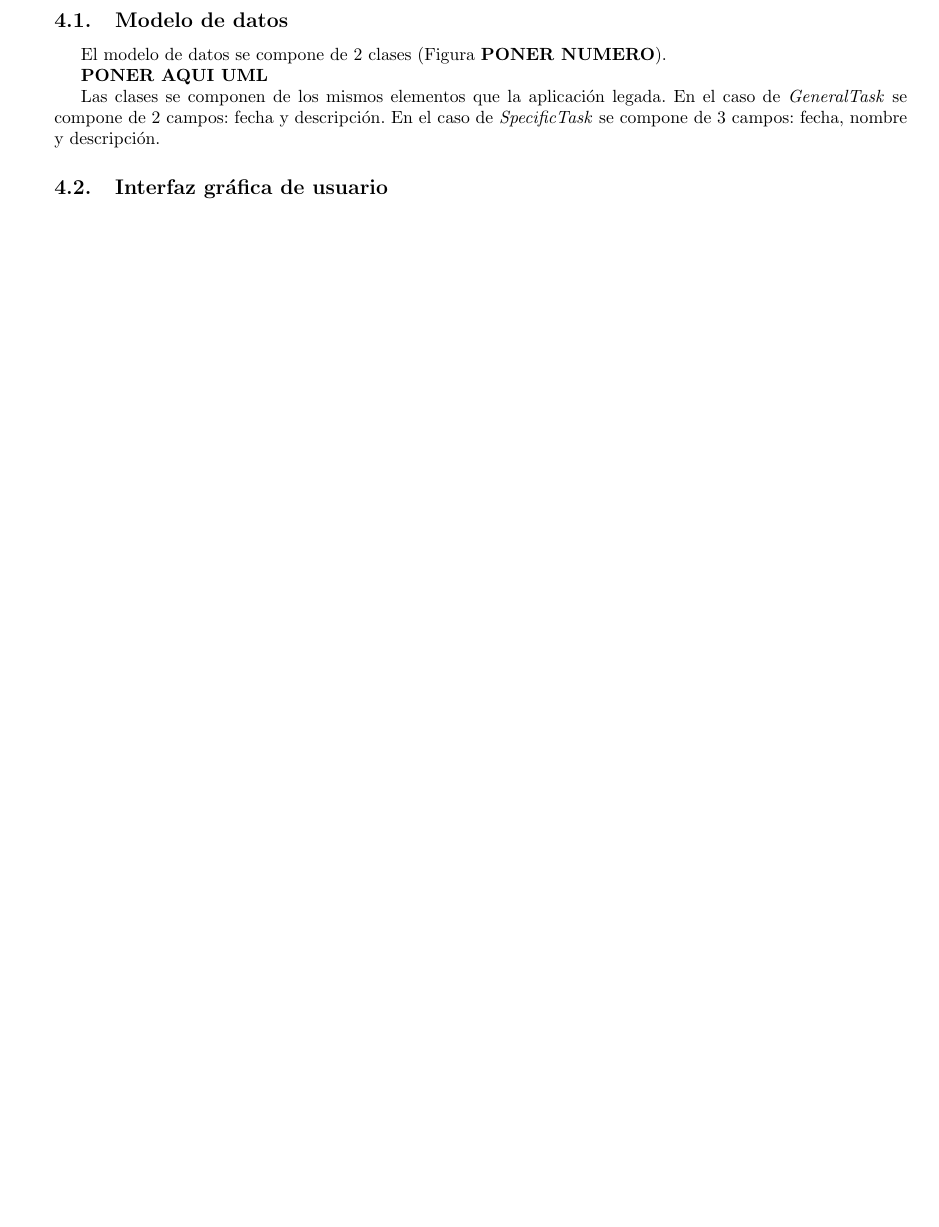
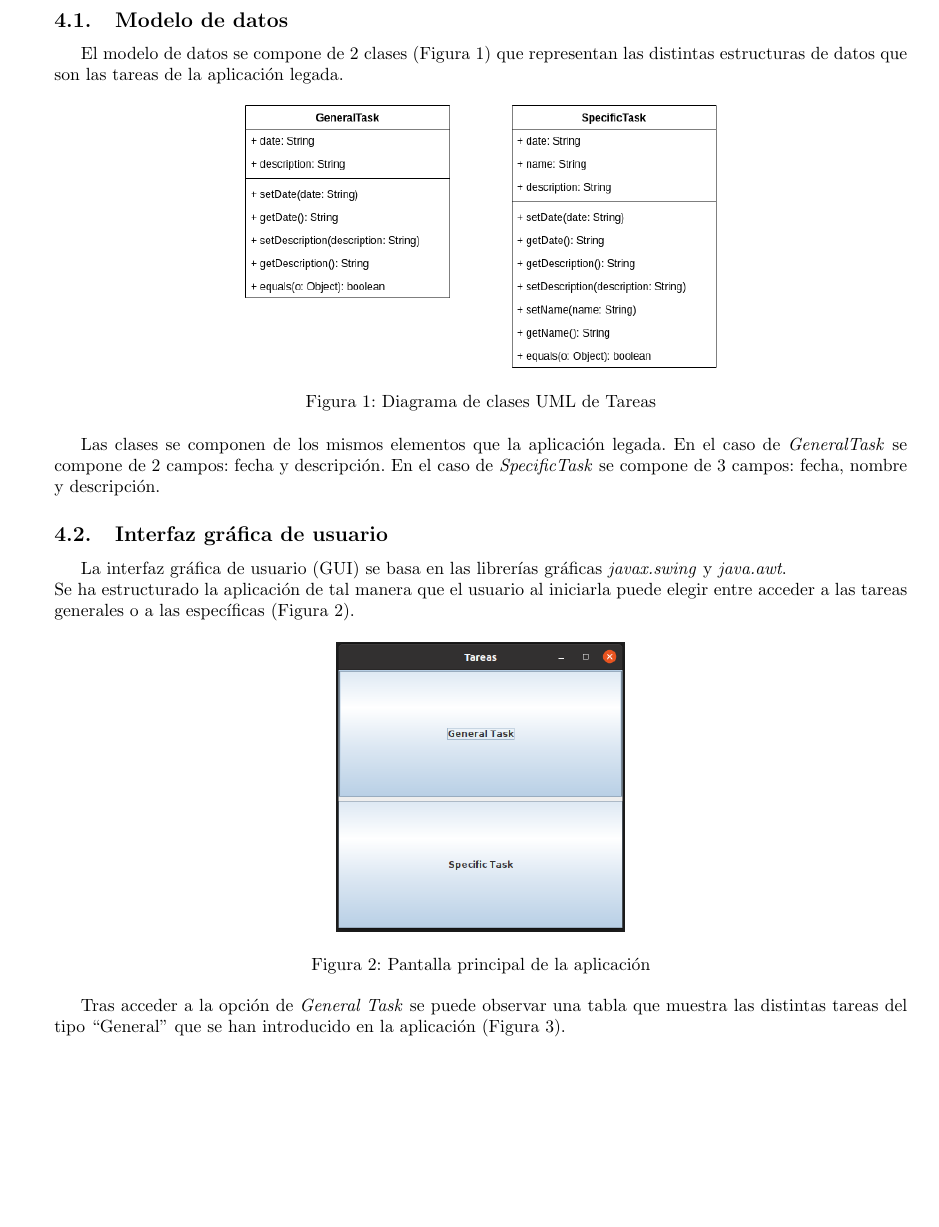
Before and after one commit to piter1902/sistemas_legados, a LaTeX document (Practica2/memoria/memoria.tex): part of page 2 of 2 before the commit and part of page 3 of 5 after it, cut so that both start at the same text, the shorter picture padded with empty space. Compiled offline with pdfLaTeX.

Commit message:
Memoria avanzando

```diff
--- a/Practica2/memoria/memoria.tex
+++ b/Practica2/memoria/memoria.tex
@@ -71,11 +72,27 @@ Se pide realizar una aplicación con interfaz gráfica que encapsule el acceso a
 
 \subsection{Modelo de datos}
 
-El modelo de datos se compone de 2 clases  (Figura \textbf{PONER NUMERO}).
+El modelo de datos se compone de 2 clases (Figura \ref{fig:tasks_class_diagram}) que representan las distintas estructuras de datos que son las tareas de la aplicación legada.
 
-\textbf{PONER AQUI UML}
+\begin{figure}[h!]
+\centering
+\includegraphics[scale=0.5]{images/class_diagram.png}
+\caption{Diagrama de clases UML de Tareas}
+\label{fig:tasks_class_diagram}
+\end{figure}
 
 Las clases se componen de los mismos elementos que la aplicación legada. En el caso de \emph{GeneralTask} se compone de 2 campos: fecha y descripción. En el caso de \emph{SpecificTask} se compone de 3 campos: fecha, nombre y descripción.
 
 \subsection{Interfaz gráfica de usuario}
 
+La interfaz gráfica de usuario (GUI) se basa en las librerías gráficas \emph{javax.swing} y \emph{java.awt}.\\
+Se ha estructurado la aplicación de tal manera que el usuario al iniciarla puede elegir entre acceder a las tareas generales o a las específicas (Figura \ref{fig:main_screen}).
+
+\begin{figure}[h!]
+\centering
+\includegraphics[scale=0.4]{images/main_screen.png}
+\caption{Pantalla principal de la aplicación}
+\label{fig:main_screen}
+\end{figure}
+
+Tras acceder a la opción de \emph{General Task} se puede observar una tabla que muestra las distintas tareas del tipo ``General'' que se han introducido en la aplicación (Figura \ref{fig:general_task_screen}).
```
Also changed, not shown: Practica2/memoria/images/add_general_task_screen.png (added), Practica2/memoria/images/class_diagram.png (added), Practica2/memoria/images/general_task_screen.png (added), Practica2/memoria/images/main_screen.png (added), Practica2/memoria/memoria.pdf, Practica2/memoria/memoria.tex (24 more changed lines), 1 other file.
